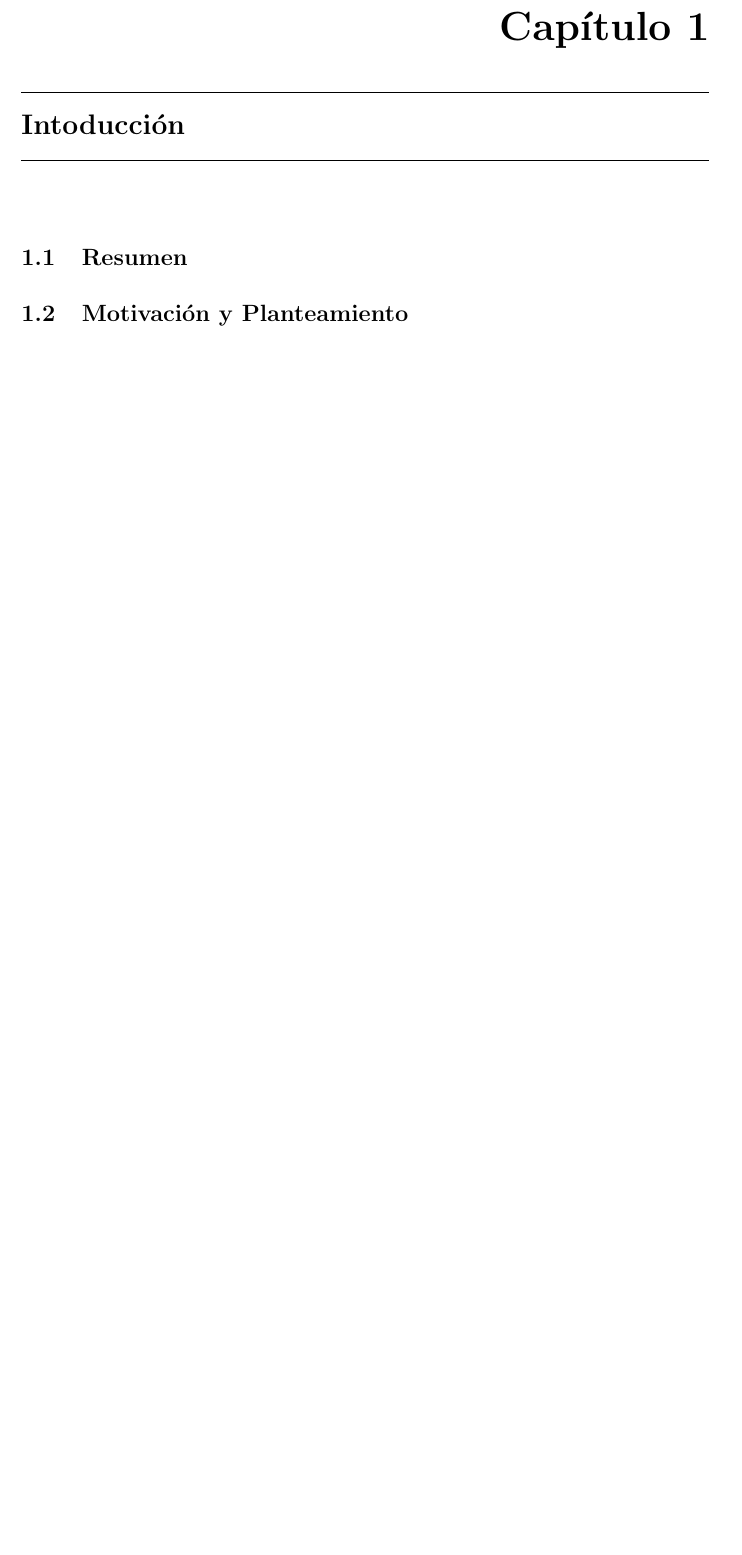
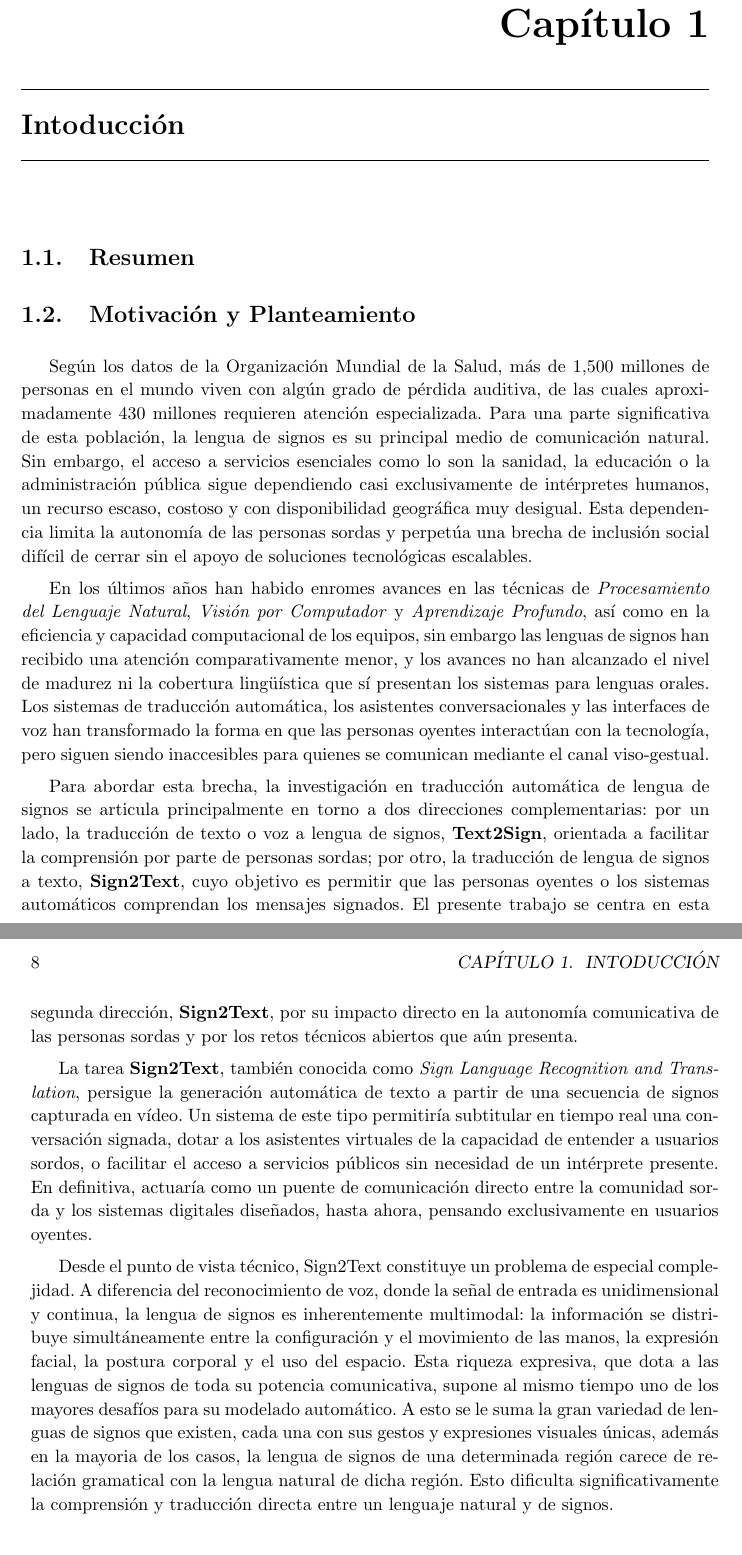
Before and after one commit to nicolasrodriguezruiz/tfm-sign-language, a LaTeX book (Memoria/main.tex, which reads Memoria/Chapters/chapter1.tex): part of page 7 of 17 before the commit and two parts of pages 7 and 8 of 17 after it, the two joined at a grey line, cut so that both start at the same text, the shorter picture padded with empty space. Compiled offline with pdfLaTeX.

Commit message:
Started writing the "Motivacion" chapter

```diff
--- a/Memoria/Chapters/chapter1.tex
+++ b/Memoria/Chapters/chapter1.tex
@@ -1,4 +1,17 @@
 \chapter{Intoducción}
 \section{Resumen}
+
 \section{Motivación y Planteamiento}
+Según los datos de la Organización Mundial de la Salud, más de $1.500$ millones de personas en el mundo viven con algún grado de pérdida auditiva, de las cuales aproximadamente $430$ millones requieren atención especializada. Para una parte significativa de esta población, la lengua de signos es su principal medio de comunicación natural. Sin embargo, el acceso a servicios esenciales como lo son la sanidad, la educación o la administración pública sigue dependiendo casi exclusivamente de intérpretes humanos, un recurso escaso, costoso y con disponibilidad geográfica muy desigual. Esta dependencia limita la autonomía de las personas sordas y perpetúa una brecha de inclusión social difícil de cerrar sin el apoyo de soluciones tecnológicas escalables.
+
+En los últimos años han habido enromes avances en las técnicas de \textit{Procesamiento del Lenguaje Natural}, \textit{Visión por Computador} y \textit{Aprendizaje Profundo}, así como en la eficiencia y capacidad computacional de los equipos, sin embargo las lenguas de signos han recibido una atención comparativamente menor, y los avances no han alcanzado el nivel de madurez ni la cobertura lingüística que sí presentan los sistemas para lenguas orales. Los sistemas de traducción automática, los asistentes conversacionales y las interfaces de voz han transformado la forma en que las personas oyentes interactúan con la tecnología, pero siguen siendo inaccesibles para quienes se comunican mediante el canal viso-gestual.
+
+%A pesar de los enormes avances experimentados por el \textit{Procesamiento del Lenguaje Natural} (\textit{NLP}), la \textit{Visión por Computador} y el \textit{Aprendizaje Profundo} en las últimas décadas, las lenguas de signos han recibido una atención comparativamente menor, y los avances no han alcanzado el nivel de madurez ni la cobertura lingüística que sí presentan los sistemas para lenguas orales. Los sistemas de traducción automática, los asistentes conversacionales y las interfaces de voz han transformado la forma en que las personas oyentes interactúan con la tecnología, pero siguen siendo inaccesibles para quienes se comunican mediante el canal viso-gestual.
+
+Para abordar esta brecha, la investigación en traducción automática de lengua de signos se articula principalmente en torno a dos direcciones complementarias: por un lado, la traducción de texto o voz a lengua de signos, \textbf{Text2Sign}, orientada a facilitar la comprensión por parte de personas sordas; por otro, la traducción de lengua de signos a texto, \textbf{Sign2Text}, cuyo objetivo es permitir que las personas oyentes o los sistemas automáticos comprendan los mensajes signados. El presente trabajo se centra en esta segunda dirección, \textbf{Sign2Text}, por su impacto directo en la autonomía comunicativa de las personas sordas y por los retos técnicos abiertos que aún presenta.
+
+La tarea \textbf{Sign2Text}, también conocida como \textit{Sign Language Recognition and Translation}, persigue la generación automática de texto a partir de una secuencia de signos capturada en vídeo. Un sistema de este tipo permitiría subtitular en tiempo real una conversación signada, dotar a los asistentes virtuales de la capacidad de entender a usuarios sordos, o facilitar el acceso a servicios públicos sin necesidad de un intérprete presente. En definitiva, actuaría como un puente de comunicación directo entre la comunidad sorda y los sistemas digitales diseñados, hasta ahora, pensando exclusivamente en usuarios oyentes.
+
+Desde el punto de vista técnico, Sign2Text constituye un problema de especial complejidad. A diferencia del reconocimiento de voz, donde la señal de entrada es unidimensional y continua, la lengua de signos es inherentemente multimodal: la información se distribuye simultáneamente entre la configuración y el movimiento de las manos, la expresión facial, la postura corporal y el uso del espacio. Esta riqueza expresiva, que dota a las lenguas de signos de toda su potencia comunicativa, supone al mismo tiempo uno de los mayores desafíos para su modelado automático. A esto se le suma la gran variedad de lenguas de signos que existen, cada una con sus gestos y expresiones visuales únicas, además en la mayoria de los casos, la lengua de signos de una determinada región carece de relación gramatical con la lengua natural de dicha región. Esto dificulta significativamente la comprensión y traducción directa entre un lenguaje natural y de signos.
+
 \section{Objetivo}
--- a/Memoria/main.tex
+++ b/Memoria/main.tex
@@ -1,5 +1,5 @@
-\documentclass[a4paper,10pt]{book}
-\usepackage[spanish, english]{babel}  % Configura el idioma en español
+\documentclass[a4paper, 11pt]{book}
+\usepackage[spanish]{babel}
 \addto\captionsspanish{\renewcommand{\tablename}{Tabla}}
 \usepackage{graphicx}
 \graphicspath{ {./images/} }
@@ -114,7 +114,7 @@
 % ============================
 \usepackage[
 	a4paper,
-    textwidth=90ex,
+    %textwidth=90ex,
     left=30mm,    % Margen izquierdo
     right=32mm,   % Margen derecho
    bottom=35mm,
```
Also changed, not shown: Memoria/main.pdf.
